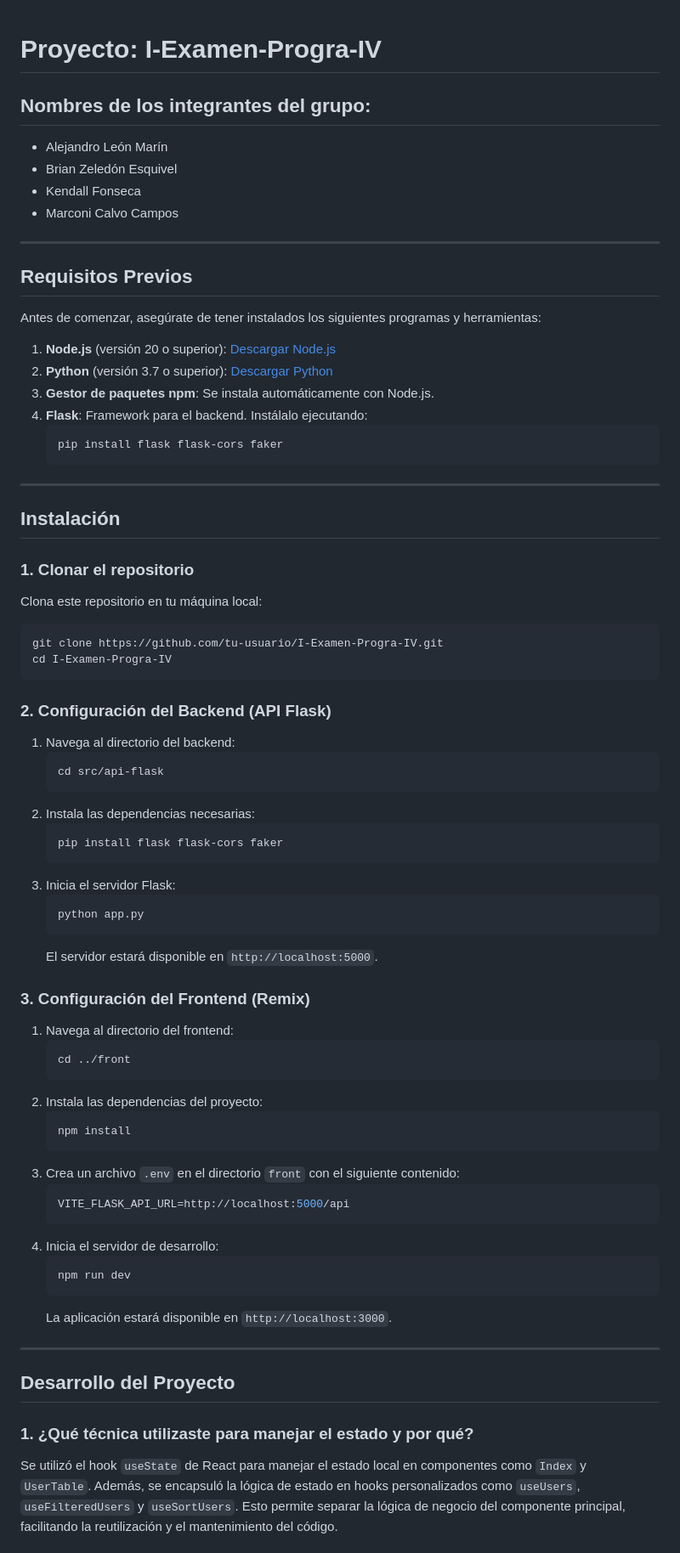
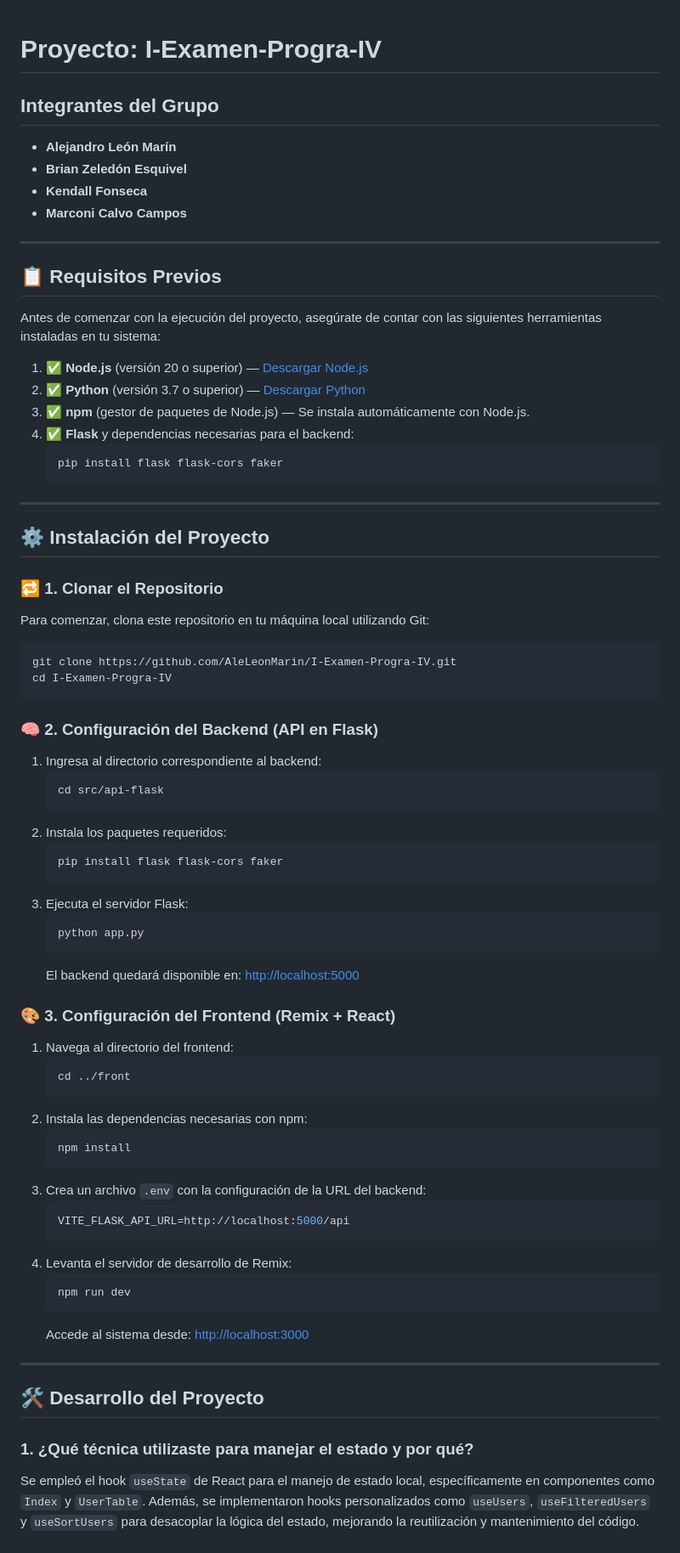
Before and after one commit to AleLeonMarin/I-Examen-Progra-IV, a Markdown page: README.MD, the part around the change printed below. Shown: that part at 85% size. Rendered like a GitHub page.

Commit message:
[UPDATED] README file

````diff
--- a/README.MD
+++ b/README.MD
@@ -1,74 +1,76 @@
+
 # Proyecto: I-Examen-Progra-IV
 
-## Nombres de los integrantes del grupo:
-- Alejandro León Marín
-- Brian Zeledón Esquivel
-- Kendall Fonseca
-- Marconi Calvo Campos
+## Integrantes del Grupo
+- **Alejandro León Marín**
+- **Brian Zeledón Esquivel**
+- **Kendall Fonseca**
+- **Marconi Calvo Campos**
 
 ---
 
-## Requisitos Previos
+## 📋 Requisitos Previos
 
-Antes de comenzar, asegúrate de tener instalados los siguientes programas y herramientas:
+Antes de comenzar con la ejecución del proyecto, asegúrate de contar con las siguientes herramientas instaladas en tu sistema:
 
-1. **Node.js** (versión 20 o superior): [Descargar Node.js](https://nodejs.org/)
-2. **Python** (versión 3.7 o superior): [Descargar Python](https://www.python.org/downloads/)
-3. **Gestor de paquetes npm**: Se instala automáticamente con Node.js.
-4. **Flask**: Framework para el backend. Instálalo ejecutando:
+1. ✅ **Node.js** (versión 20 o superior) — [Descargar Node.js](https://nodejs.org/)
+2. ✅ **Python** (versión 3.7 o superior) — [Descargar Python](https://www.python.org/downloads/)
+3. ✅ **npm** (gestor de paquetes de Node.js) — Se instala automáticamente con Node.js.
+4. ✅ **Flask** y dependencias necesarias para el backend:
    ```bash
    pip install flask flask-cors faker
    ```
 
 ---
 
-## Instalación
+## ⚙️ Instalación del Proyecto
 
-### 1. Clonar el repositorio
-Clona este repositorio en tu máquina local:
+### 🔁 1. Clonar el Repositorio
+Para comenzar, clona este repositorio en tu máquina local utilizando Git:
+
 ```bash
-git clone https://github.com/tu-usuario/I-Examen-Progra-IV.git
+git clone https://github.com/AleLeonMarin/I-Examen-Progra-IV.git
 cd I-Examen-Progra-IV
 ```
 
-### 2. Configuración del Backend (API Flask)
-1. Navega al directorio del backend:
+### 🧠 2. Configuración del Backend (API en Flask)
+1. Ingresa al directorio correspondiente al backend:
    ```bash
    cd src/api-flask
    ```
-2. Instala las dependencias necesarias:
+2. Instala los paquetes requeridos:
    ```bash
    pip install flask flask-cors faker
    ```
-3. Inicia el servidor Flask:
+3. Ejecuta el servidor Flask:
    ```bash
    python app.py
    ```
-   El servidor estará disponible en `http://localhost:5000`.
+   El backend quedará disponible en: [http://localhost:5000](http://localhost:5000)
 
-### 3. Configuración del Frontend (Remix)
+### 🎨 3. Configuración del Frontend (Remix + React)
 1. Navega al directorio del frontend:
    ```bash
    cd ../front
    ```
-2. Instala las dependencias del proyecto:
+2. Instala las dependencias necesarias con npm:
    ```bash
    npm install
    ```
-3. Crea un archivo `.env` en el directorio `front` con el siguiente contenido:
+3. Crea un archivo `.env` con la configuración de la URL del backend:
    ```env
    VITE_FLASK_API_URL=http://localhost:5000/api
    ```
-4. Inicia el servidor de desarrollo:
+4. Levanta el servidor de desarrollo de Remix:
    ```bash
    npm run dev
    ```
-   La aplicación estará disponible en `http://localhost:3000`.
+   Accede al sistema desde: [http://localhost:3000](http://localhost:3000)
 
 ---
 
-## Desarrollo del Proyecto
+## 🛠️ Desarrollo del Proyecto
 
-### 1. ¿Qué técnica utilizaste para manejar el estado y por qué?
-Se utilizó el hook `useState` de React para manejar el estado local en componentes como `Index` y `UserTable`. Además, se encapsuló la lógica de estado en hooks personalizados como `useUsers`, `useFilteredUsers` y `useSortUsers`. Esto permite separar la lógica de negocio del componente principal, facilitando la reutilización y el mantenimiento del código.
+### 1. **¿Qué técnica utilizaste para manejar el estado y por qué?**
+Se empleó el hook `useState` de React para el manejo de estado local, específicamente en componentes como `Index` y `UserTable`. Además, se implementaron hooks personalizados como `useUsers`, `useFilteredUsers` y `useSortUsers` para desacoplar la lógica del estado, mejorando la reutilización y mantenimiento del código.
 
````
Also changed, not shown: other parts of README.MD (+23 -18 lines).
